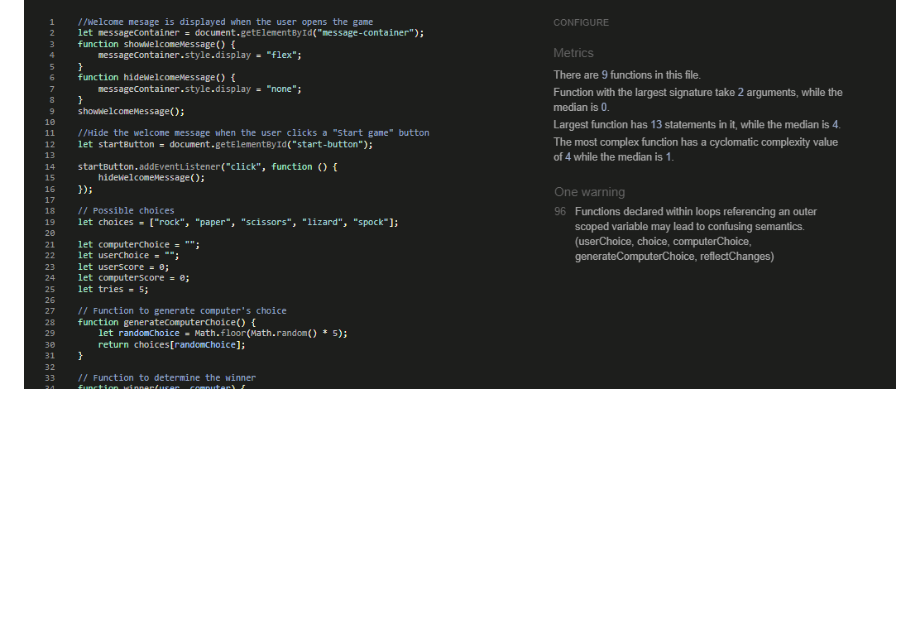
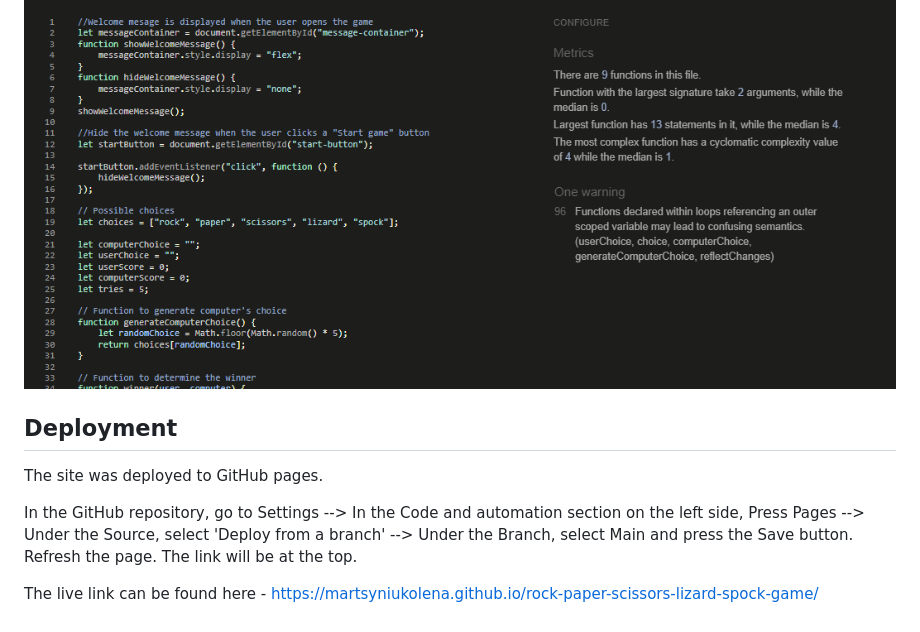
Before and after one commit to MartsyniukOlena/chance-game, a Markdown page: README.md, the part around the change. GitHub-like rendering; blank space fills up the shorter version.

Commit message:
Describe deployment

```diff
--- a/README.md
+++ b/README.md
@@ -176,3 +176,12 @@ CSS: No errors were found when passing through the Jigsaw validator.
 
 JSHint JavaScript Validator: No critical errors were found when passing through the JSHint.
 ![CSS Validator](readme-media/jshint.png)
+
+## Deployment
+
+The site was deployed to GitHub pages.
+
+In the GitHub repository, go to Settings --> In the Code and automation section on the left side, Press Pages --> Under the Source, select 'Deploy from a branch' --> Under the Branch, select Main and press the Save button.
+Refresh the page. The link will be at the top.
+
+The live link can be found here - <https://martsyniukolena.github.io/rock-paper-scissors-lizard-spock-game/>
```
